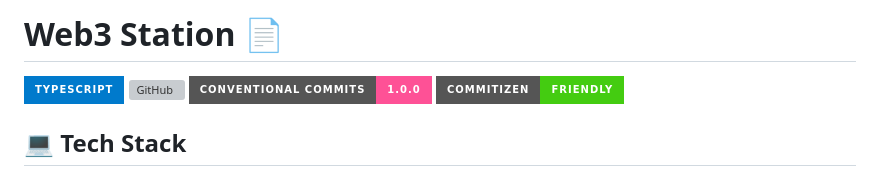
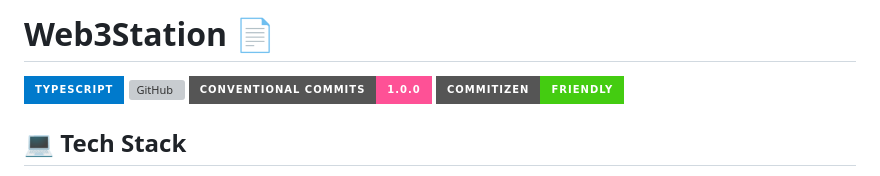
Before and after one commit to aelmanaa/web3station-docs, a Markdown page: README.md, the part around one of its changes. Drawn GitHub-style; badges without logos; grey boxes are pictures that could not be loaded.

Commit message:
clean README

```diff
--- a/README.md
+++ b/README.md
@@ -1,4 +1,4 @@
-# Web3 Station 📄
+# Web3Station 📄
 
 ![Typescript](https://img.shields.io/badge/TypeScript-007ACC?style=for-the-badge&logo=typescript&logoColor=white)
 ![GitHub](https://img.shields.io/github/license/satnaing/astro-paper?color=%232F3741&style=for-the-badge)
```
Also changed, not shown: other parts of README.md (+0 -3 lines).
